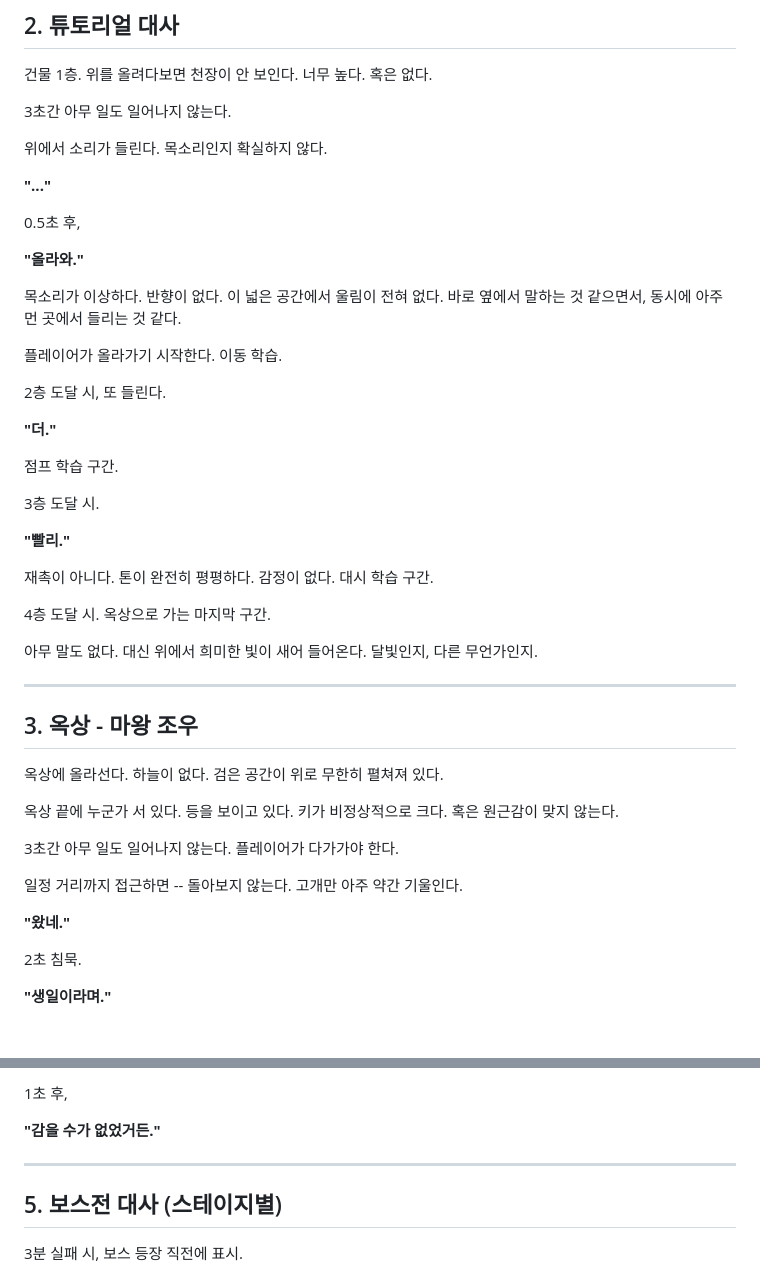
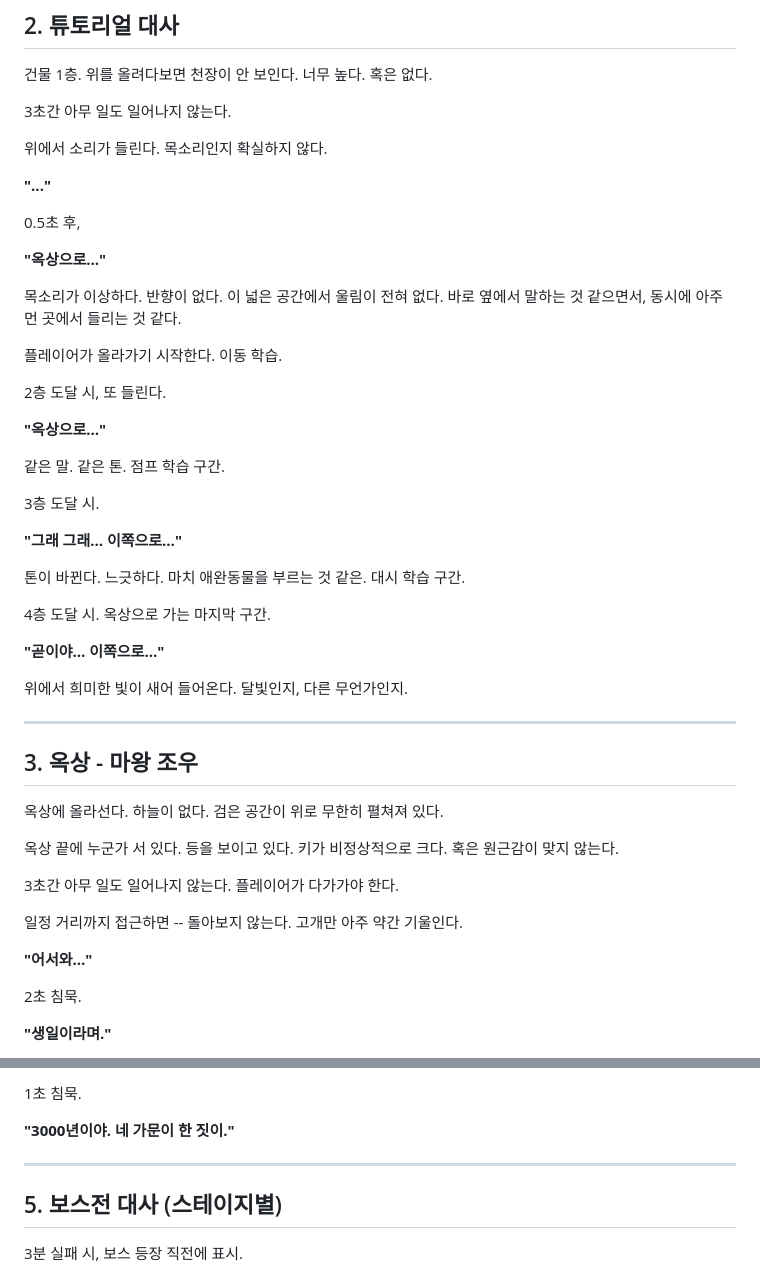
Before and after one commit to DUKYOUNGJUNG/MeetBossAfter3Mins, a Markdown page: story/CUTSCENES.md, 2 parts joined by grey strips. GitHub-like rendering; blank space fills up the shorter version.

Commit message:
컷씬 대사 피드백 반영
- 튜토리얼: "올라와"→"옥상으로…", 층별 대사 변경
- 옥상 조우: "왔네"→"어서와…"
- 노멀 클리어 대사 전면 수정: 마왕을 죽이는 가문의 이야기로 통일

Co-Authored-By: Claude Opus 4.6 (1M context) <noreply@anthropic.com>

```diff
--- a/story/CUTSCENES.md
+++ b/story/CUTSCENES.md
@@ -58,7 +58,7 @@
 
 0.5초 후,
 
-**"올라와."**
+**"옥상으로…"**
 
 목소리가 이상하다. 반향이 없다. 이 넓은 공간에서 울림이 전혀 없다. 바로 옆에서 말하는 것 같으면서, 동시에 아주 먼 곳에서 들리는 것 같다.
 
@@ -66,19 +66,21 @@
 
 2층 도달 시, 또 들린다.
 
-**"더."**
+**"옥상으로…"**
 
-점프 학습 구간.
+같은 말. 같은 톤. 점프 학습 구간.
 
 3층 도달 시.
 
-**"빨리."**
+**"그래 그래… 이쪽으로…"**
 
-재촉이 아니다. 톤이 완전히 평평하다. 감정이 없다. 대시 학습 구간.
+톤이 바뀐다. 느긋하다. 마치 애완동물을 부르는 것 같은. 대시 학습 구간.
 
 4층 도달 시. 옥상으로 가는 마지막 구간.
 
-아무 말도 없다. 대신 위에서 희미한 빛이 새어 들어온다. 달빛인지, 다른 무언가인지.
+**"곧이야… 이쪽으로…"**
+
+위에서 희미한 빛이 새어 들어온다. 달빛인지, 다른 무언가인지.
 
 ---
 
@@ -92,7 +94,7 @@
 
 일정 거리까지 접근하면 -- 돌아보지 않는다. 고개만 아주 약간 기울인다.
 
-**"왔네."**
+**"어서와…"**
 
 2초 침묵.
 
@@ -208,7 +226,7 @@
 
-1초 후,
+1초 침묵.
 
-**"감을 수가 없었거든."**
+**"3000년이야. 네 가문이 한 짓이."**
 
 ---
 
```
Also changed, not shown: other parts of story/CUTSCENES.md (+25 -9 lines).
